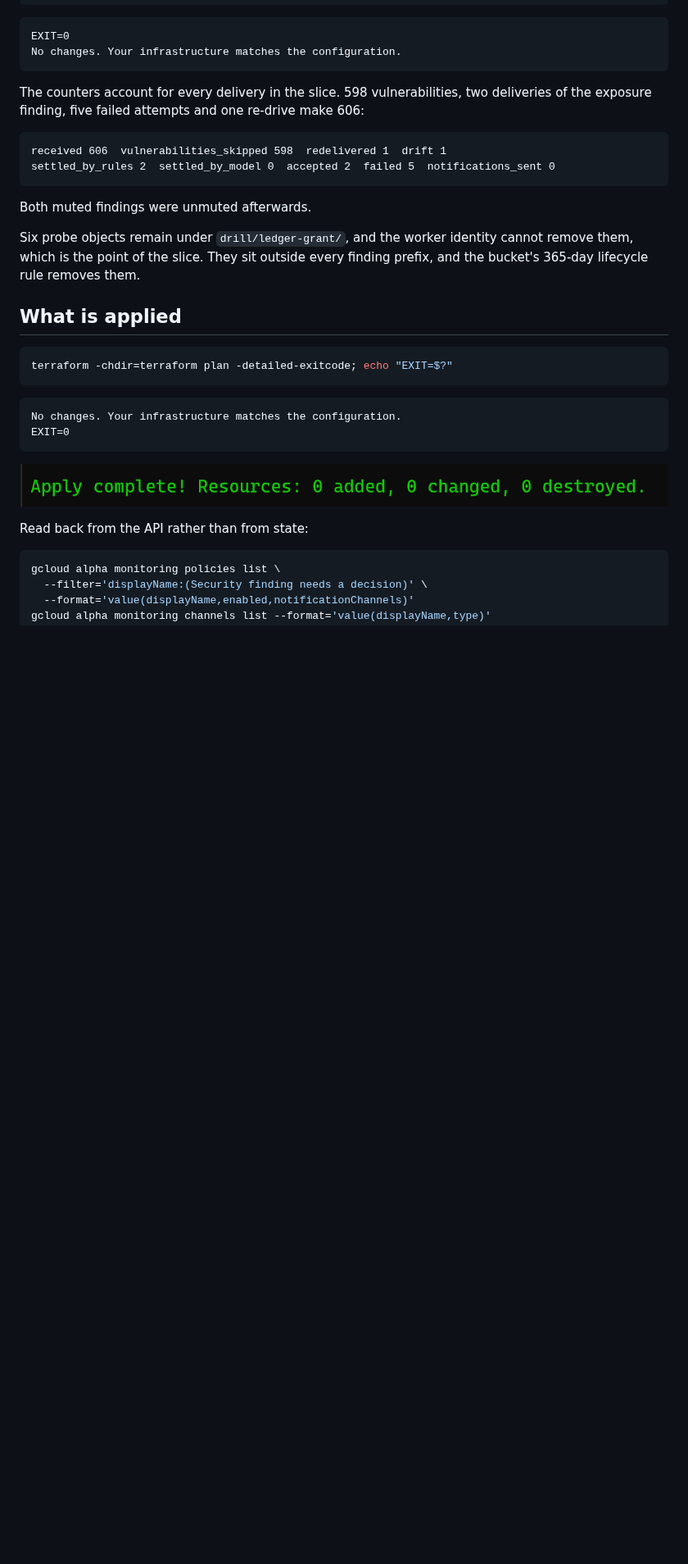
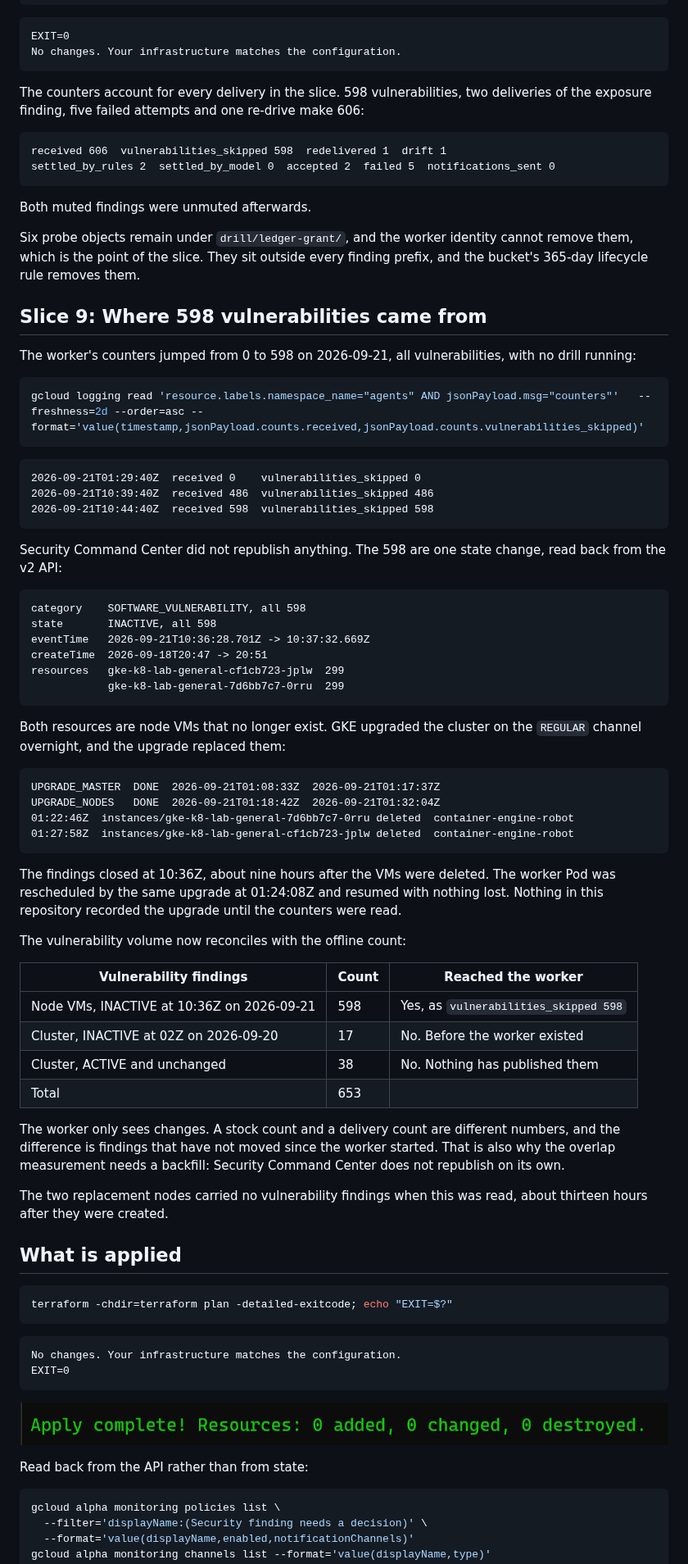
Before and after one commit to sindredg/k8-lab, a Markdown page: worklog/phase-15-scc-triage.md, the part around the change. Shown at 82% size. Drawn GitHub-style; blank space fills up the shorter version.

Commit message:
docs: trace the 598 vulnerability messages to a GKE node upgrade
Security Command Center did not republish. GKE upgraded the cluster on
the REGULAR channel overnight, replaced both nodes, and the scanner
closed 299 findings per deleted VM about nine hours later. The worker
counted all 598. With 17 closed before the worker existed and 38 still
active, the offline count of 653 reconciles.

The class item stays unticked: why vulnerabilities are out of scope is
not recorded anywhere.

Co-Authored-By: Claude Opus 5 <noreply@anthropic.com>

````diff
--- a/worklog/phase-15-scc-triage.md
+++ b/worklog/phase-15-scc-triage.md
@@ -1128,6 +1128,55 @@ Both muted findings were unmuted afterwards.
 
 Six probe objects remain under `drill/ledger-grant/`, and the worker identity cannot remove them, which is the point of the slice. They sit outside every finding prefix, and the bucket's 365-day lifecycle rule removes them.
 
+## Slice 9: Where 598 vulnerabilities came from
+
+The worker's counters jumped from 0 to 598 on 2026-09-21, all vulnerabilities, with no drill running:
+
+```bash
+gcloud logging read 'resource.labels.namespace_name="agents" AND jsonPayload.msg="counters"'   --freshness=2d --order=asc --format='value(timestamp,jsonPayload.counts.received,jsonPayload.counts.vulnerabilities_skipped)'
+```
+
+```text
+2026-09-21T01:29:40Z  received 0    vulnerabilities_skipped 0
+2026-09-21T10:39:40Z  received 486  vulnerabilities_skipped 486
+2026-09-21T10:44:40Z  received 598  vulnerabilities_skipped 598
+```
+
+Security Command Center did not republish anything. The 598 are one state change, read back from the v2 API:
+
+```text
+category    SOFTWARE_VULNERABILITY, all 598
+state       INACTIVE, all 598
+eventTime   2026-09-21T10:36:28.701Z -> 10:37:32.669Z
+createTime  2026-09-18T20:47 -> 20:51
+resources   gke-k8-lab-general-cf1cb723-jplw  299
+            gke-k8-lab-general-7d6bb7c7-0rru  299
+```
+
+Both resources are node VMs that no longer exist. GKE upgraded the cluster on the `REGULAR` channel overnight, and the upgrade replaced them:
+
+```text
+UPGRADE_MASTER  DONE  2026-09-21T01:08:33Z  2026-09-21T01:17:37Z
+UPGRADE_NODES   DONE  2026-09-21T01:18:42Z  2026-09-21T01:32:04Z
+01:22:46Z  instances/gke-k8-lab-general-7d6bb7c7-0rru deleted  container-engine-robot
+01:27:58Z  instances/gke-k8-lab-general-cf1cb723-jplw deleted  container-engine-robot
+```
+
+The findings closed at 10:36Z, about nine hours after the VMs were deleted. The worker Pod was rescheduled by the same upgrade at 01:24:08Z and resumed with nothing lost. Nothing in this repository recorded the upgrade until the counters were read.
+
+The vulnerability volume now reconciles with the offline count:
+
+| Vulnerability findings | Count | Reached the worker |
+| --- | --- | --- |
+| Node VMs, INACTIVE at 10:36Z on 2026-09-21 | 598 | Yes, as `vulnerabilities_skipped 598` |
+| Cluster, INACTIVE at 02Z on 2026-09-20 | 17 | No. Before the worker existed |
+| Cluster, ACTIVE and unchanged | 38 | No. Nothing has published them |
+| Total | 653 | |
+
+The worker only sees changes. A stock count and a delivery count are different numbers, and the difference is findings that have not moved since the worker started. That is also why the overlap measurement needs a backfill: Security Command Center does not republish on its own.
+
+The two replacement nodes carried no vulnerability findings when this was read, about thirteen hours after they were created.
+
 ## What is applied
 
 ```bash
````
Also changed, not shown: plan.md (+1 -1 lines).
